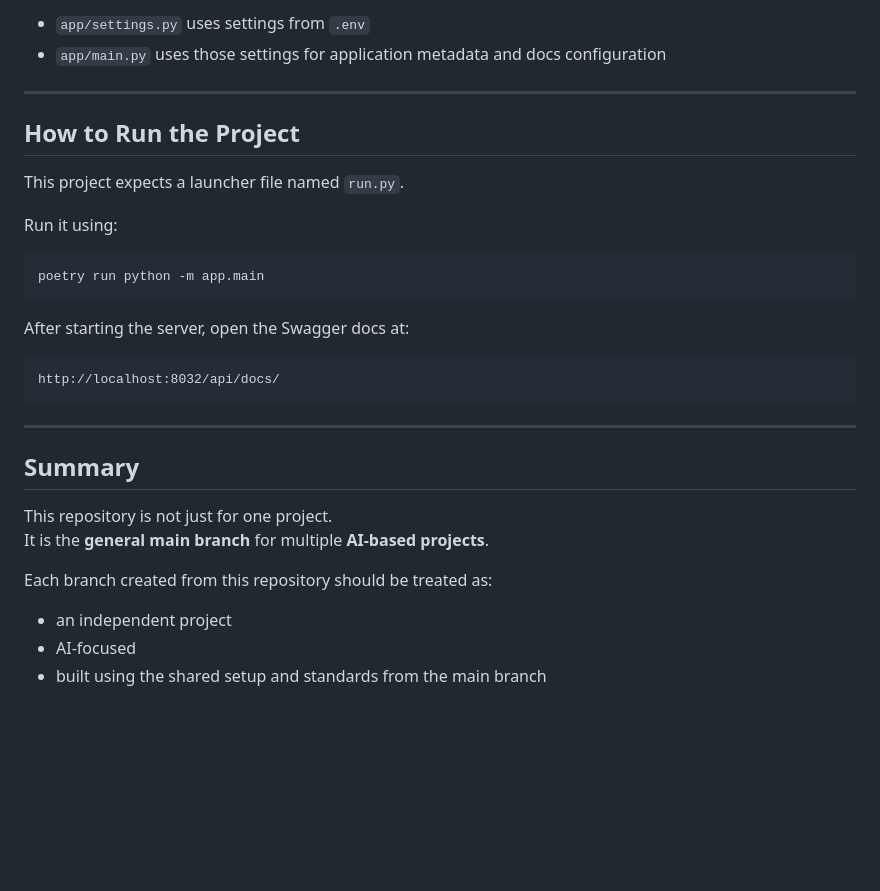
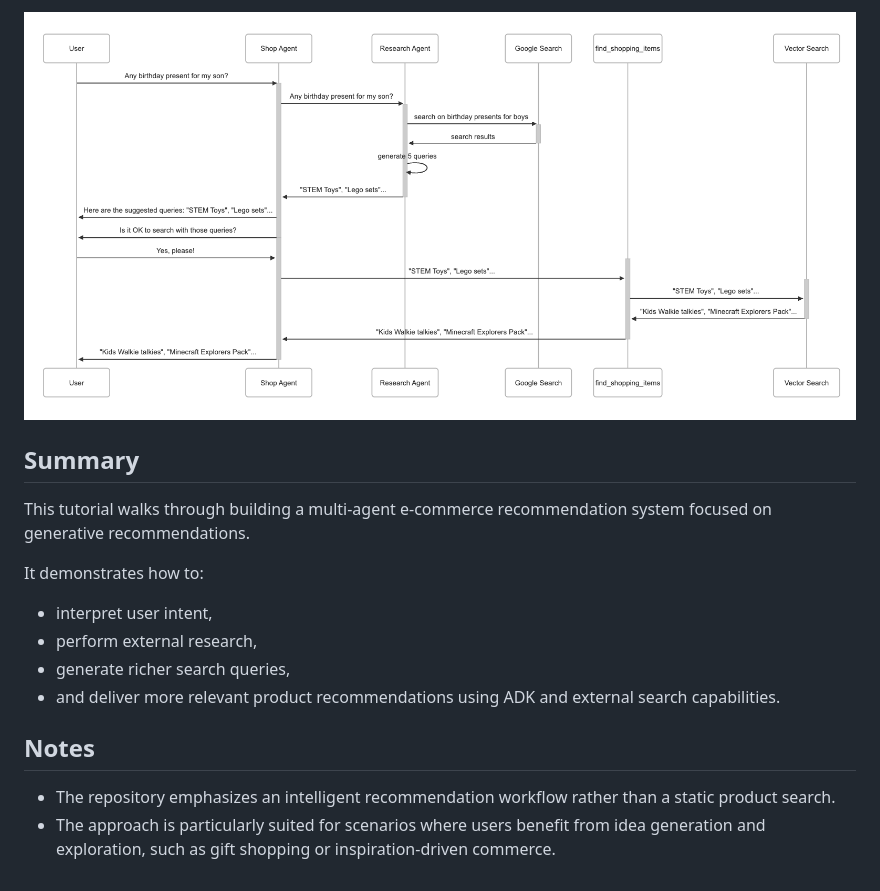
Before and after one commit to VireshAmbardar/AI-projects-Repo, a Markdown page: README.md, the part around the change printed below. Rendered like a GitHub page; pictures changed too: assets/image.png (added); blank space fills up the shorter version.

````diff
--- a/README.md
+++ b/README.md
@@ -148,33 +34,17 @@ For every new variable add a variable in app/settings.py
-- `app/settings.py` uses settings from `.env`
-- `app/main.py` uses those settings for application metadata and docs configuration
-
----
-
-## How to Run the Project
-
-This project expects a launcher file named `run.py`.
-
-Run it using:
-
-```
-poetry run python -m app.main
-```
-
-After starting the server, open the Swagger docs at:
-
-```text
-http://localhost:8032/api/docs/
-```
-
----
+![System Flow](assets/image.png)
 
 ## Summary
 
-This repository is not just for one project.
-It is the **general main branch** for multiple **AI-based projects**.
+This tutorial walks through building a multi-agent e-commerce recommendation system focused on generative recommendations.
 
-Each branch created from this repository should be treated as:
+It demonstrates how to:
 
-- an independent project
-- AI-focused
-- built using the shared setup and standards from the main branch
+- interpret user intent,
+- perform external research,
+- generate richer search queries,
+- and deliver more relevant product recommendations using ADK and external search capabilities.
+
+## Notes
+
+- The repository emphasizes an intelligent recommendation workflow rather than a static product search.
+- The approach is particularly suited for scenarios where users benefit from idea generation and exploration, such as gift shopping or inspiration-driven commerce.
````
Also changed, not shown: other parts of README.md (+19 -133 lines).
